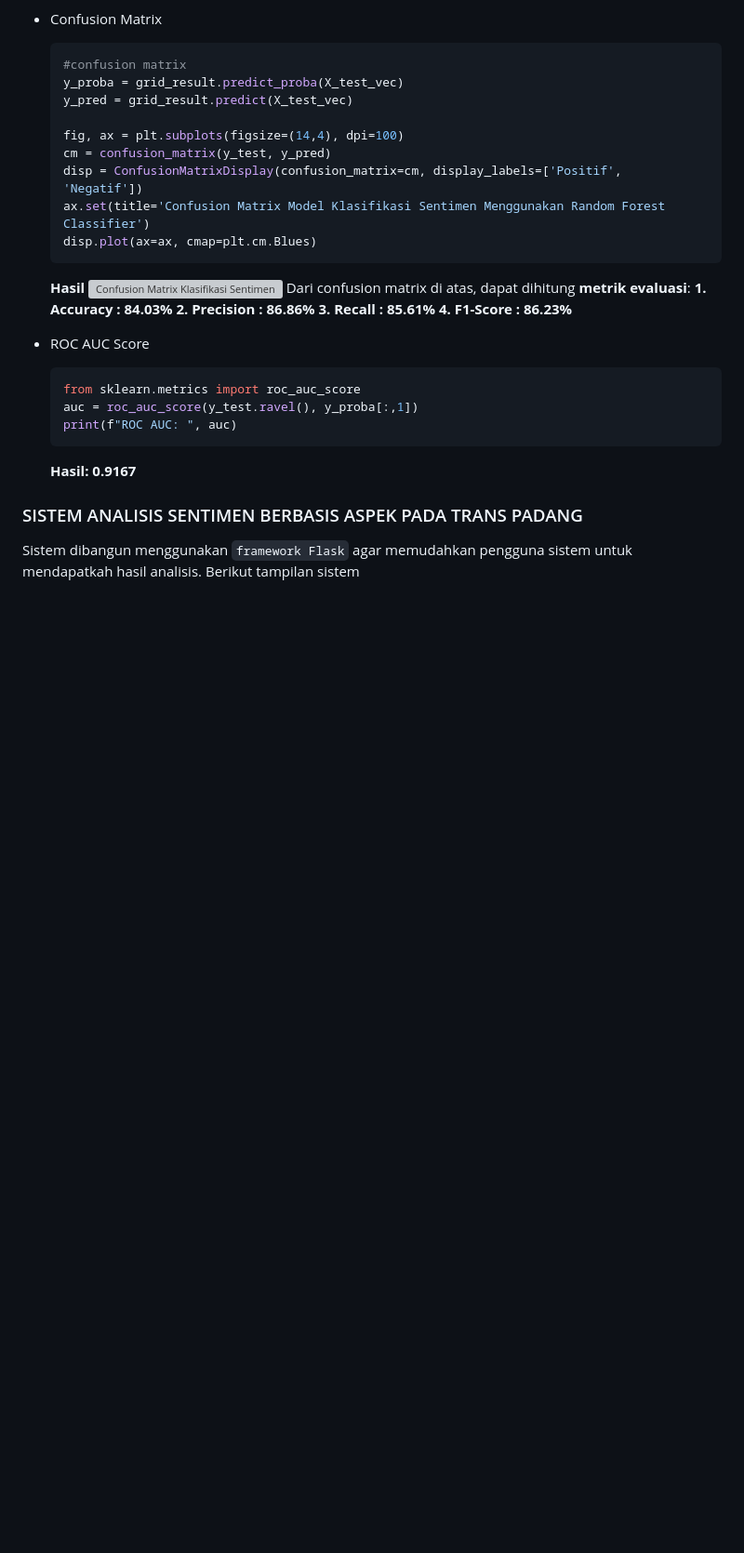
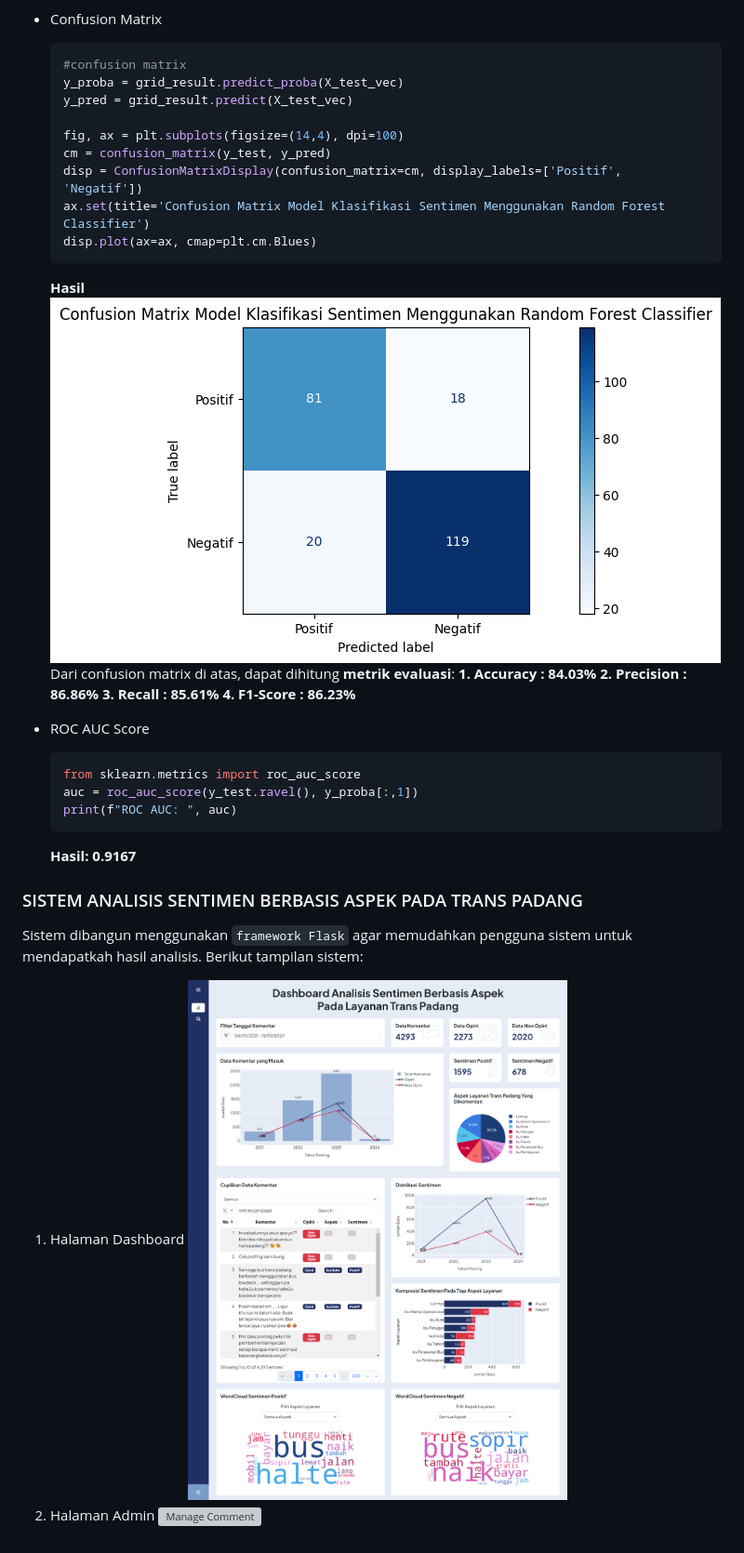
Before and after one commit to latifatuzikra-suhairi/analisis_sentimen_layanan_trans_padang, a Markdown page: README.md, the part around the change printed below. Shown: that part at 93% size. Rendered like a GitHub page; blank space fills up the shorter version; grey boxes are pictures that could not be loaded.

````diff
--- a/README.md
+++ b/README.md
@@ -228,7 +236,7 @@ Evaluasi model klasifikasi sentimen dilakukan menggunakan **Confusion Matrix***
    disp.plot(ax=ax, cmap=plt.cm.Blues)
    ```
    **Hasil**
-   ![Confusion Matrix Klasifikasi Sentimen]()
+   ![Confusion Matrix Klasifikasi Sentimen](https://raw.githubusercontent.com/latifatuzikra-suhairi/analisis_sentimen_layanan_trans_padang/main/file_upload/ConfusionMatrix_Klasifikasi_Sentimen.png)
    Dari confusion matrix di atas, dapat dihitung **metrik evaluasi**:
    **1. Accuracy : 84.03%
    2. Precision : 86.86%
@@ -244,4 +252,8 @@ Evaluasi model klasifikasi sentimen dilakukan menggunakan **Confusion Matrix***
    **Hasil: 0.9167**
 
 ### SISTEM ANALISIS SENTIMEN BERBASIS ASPEK PADA TRANS PADANG
-Sistem dibangun menggunakan `framework Flask` agar memudahkan pengguna sistem untuk mendapatkah hasil analisis. Berikut tampilan sistem
+Sistem dibangun menggunakan `framework Flask` agar memudahkan pengguna sistem untuk mendapatkah hasil analisis. Berikut tampilan sistem:
+1. Halaman Dashboard
+   ![Dashboard Sistem](https://raw.githubusercontent.com/latifatuzikra-suhairi/analisis_sentimen_layanan_trans_padang/main/file_upload/Dashboard.png)
+3. Halaman Admin
+   ![Manage Comment](https://raw.githubusercontent.com/latifatuzikra-suhairi/analisis_sentimen_layanan_trans_padang/main/file_upload/Manage_Comments.png)
````
Also changed, not shown: other parts of README.md (+12 -4 lines).
